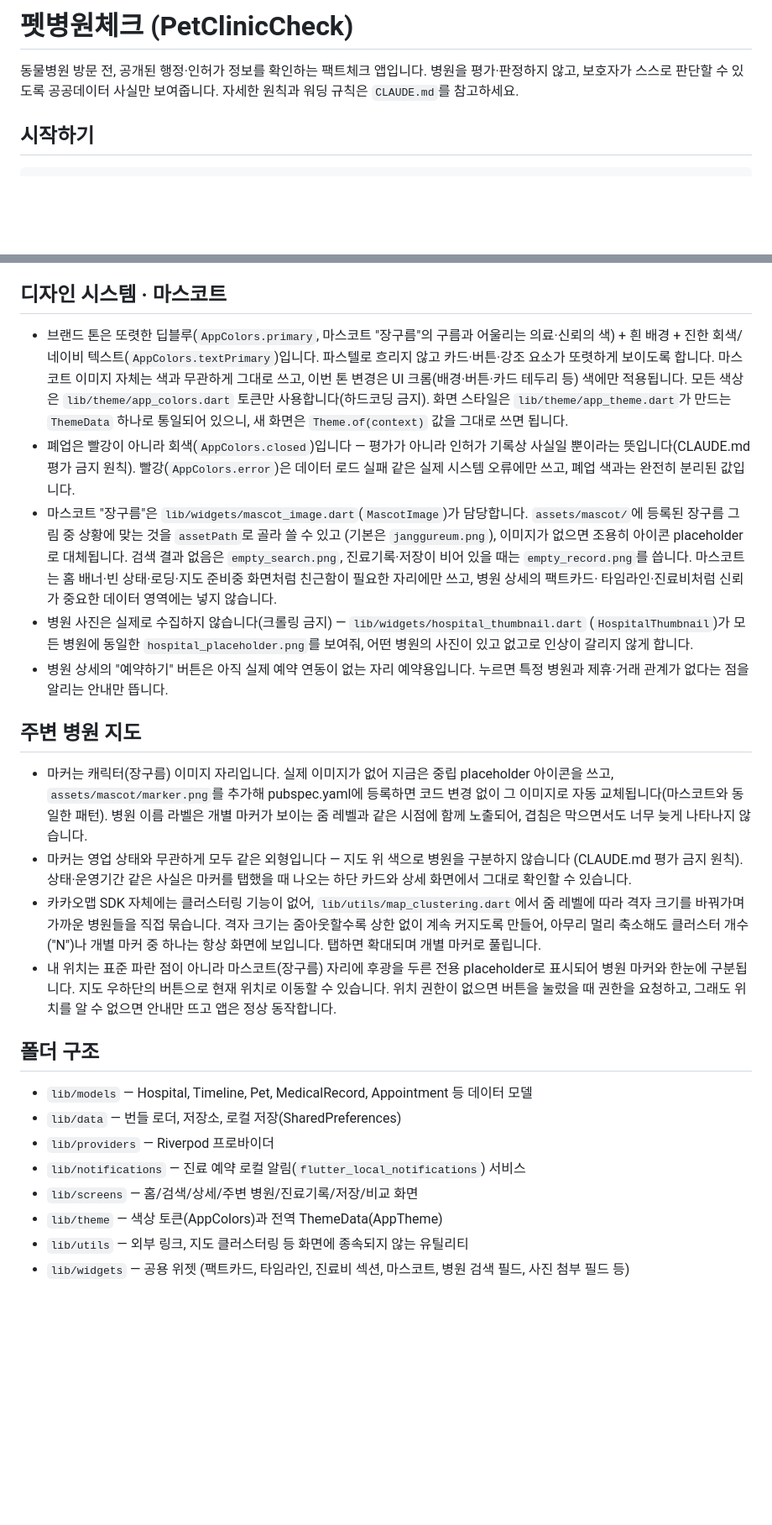
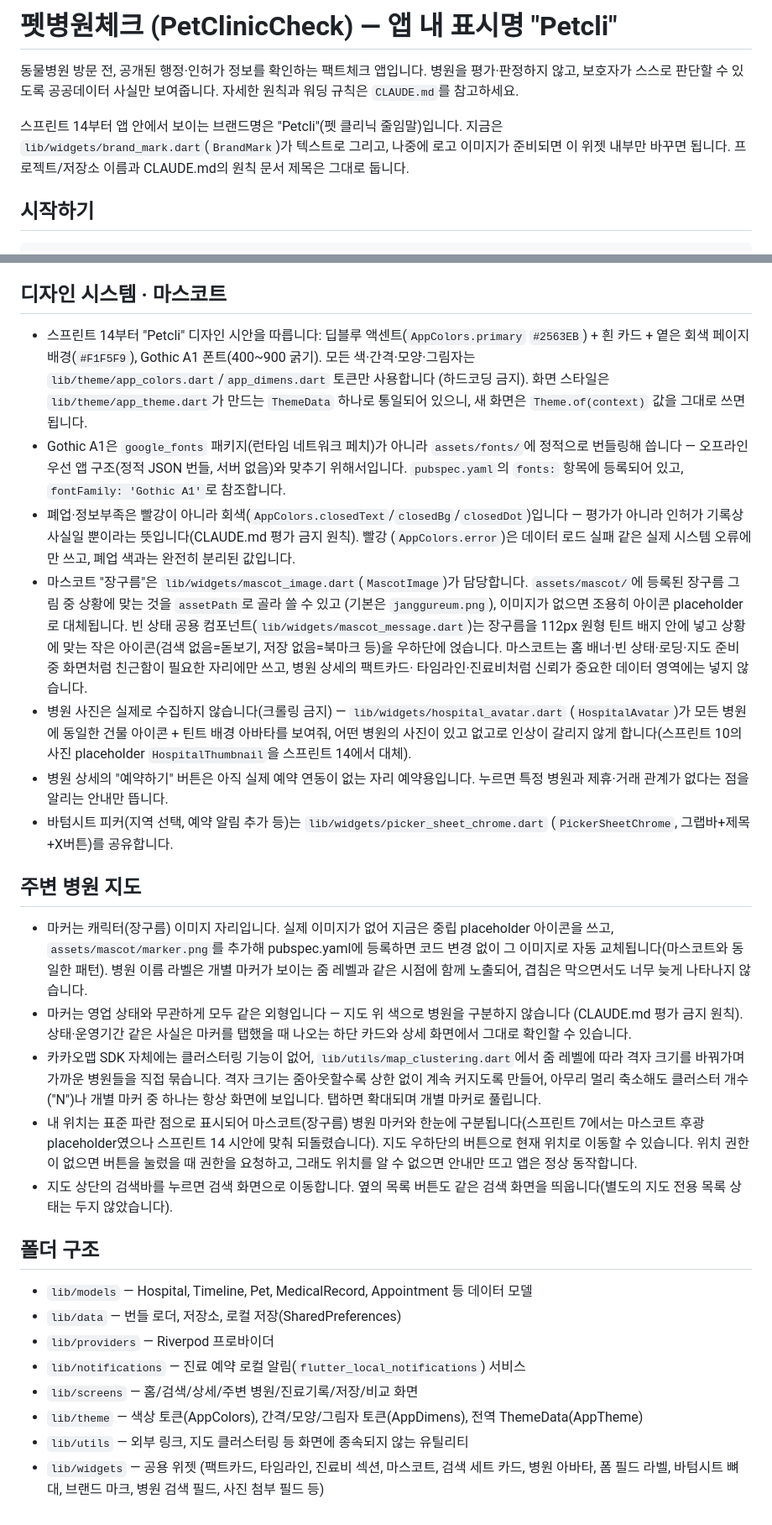
Before and after one commit to feelio1/godho, a Markdown page: README.md, 2 parts joined by grey strips. Shown at 84% size. GitHub-like rendering; blank space fills up the shorter version.

```diff
--- a/README.md
+++ b/README.md
@@ -1,8 +1,12 @@
-# 펫병원체크 (PetClinicCheck)
+# 펫병원체크 (PetClinicCheck) — 앱 내 표시명 "Petcli"
 
 동물병원 방문 전, 공개된 행정·인허가 정보를 확인하는 팩트체크 앱입니다.
 병원을 평가·판정하지 않고, 보호자가 스스로 판단할 수 있도록 공공데이터 사실만 보여줍니다.
 자세한 원칙과 워딩 규칙은 `CLAUDE.md`를 참고하세요.
+
+스프린트 14부터 앱 안에서 보이는 브랜드명은 "Petcli"(펫 클리닉 줄임말)입니다. 지금은
+`lib/widgets/brand_mark.dart`(`BrandMark`)가 텍스트로 그리고, 나중에 로고 이미지가 준비되면
+이 위젯 내부만 바꾸면 됩니다. 프로젝트/저장소 이름과 CLAUDE.md의 원칙 문서 제목은 그대로 둡니다.
 
 ## 시작하기
 
@@ -101,27 +105,33 @@ flutter run \
 
 ## 디자인 시스템 · 마스코트
 
-- 브랜드 톤은 또렷한 딥블루(`AppColors.primary`, 마스코트 "장구름"의 구름과 어울리는 의료·신뢰의
-  색) + 흰 배경 + 진한 회색/네이비 텍스트(`AppColors.textPrimary`)입니다. 파스텔로 흐리지 않고
-  카드·버튼·강조 요소가 또렷하게 보이도록 합니다. 마스코트 이미지 자체는 색과 무관하게 그대로
-  쓰고, 이번 톤 변경은 UI 크롬(배경·버튼·카드 테두리 등) 색에만 적용됩니다. 모든 색상은
-  `lib/theme/app_colors.dart` 토큰만 사용합니다(하드코딩 금지). 화면 스타일은
-  `lib/theme/app_theme.dart`가 만드는 `ThemeData` 하나로 통일되어 있으니, 새 화면은
-  `Theme.of(context)` 값을 그대로 쓰면 됩니다.
-- 폐업은 빨강이 아니라 회색(`AppColors.closed`)입니다 — 평가가 아니라 인허가 기록상 사실일
-  뿐이라는 뜻입니다(CLAUDE.md 평가 금지 원칙). 빨강(`AppColors.error`)은 데이터 로드 실패 같은
-  실제 시스템 오류에만 쓰고, 폐업 색과는 완전히 분리된 값입니다.
+- 스프린트 14부터 "Petcli" 디자인 시안을 따릅니다: 딥블루 액센트(`AppColors.primary`
+  `#2563EB`) + 흰 카드 + 옅은 회색 페이지 배경(`#F1F5F9`), Gothic A1 폰트(400~900 굵기).
+  모든 색·간격·모양·그림자는 `lib/theme/app_colors.dart`/`app_dimens.dart` 토큰만 사용합니다
+  (하드코딩 금지). 화면 스타일은 `lib/theme/app_theme.dart`가 만드는 `ThemeData` 하나로
+  통일되어 있으니, 새 화면은 `Theme.of(context)` 값을 그대로 쓰면 됩니다.
+- Gothic A1은 `google_fonts` 패키지(런타임 네트워크 페치)가 아니라 `assets/fonts/`에 정적으로
+  번들링해 씁니다 — 오프라인 우선 앱 구조(정적 JSON 번들, 서버 없음)와 맞추기 위해서입니다.
+  `pubspec.yaml`의 `fonts:` 항목에 등록되어 있고, `fontFamily: 'Gothic A1'`로 참조합니다.
+- 폐업·정보부족은 빨강이 아니라 회색(`AppColors.closedText`/`closedBg`/`closedDot`)입니다 —
+  평가가 아니라 인허가 기록상 사실일 뿐이라는 뜻입니다(CLAUDE.md 평가 금지 원칙). 빨강
+  (`AppColors.error`)은 데이터 로드 실패 같은 실제 시스템 오류에만 쓰고, 폐업 색과는 완전히
+  분리된 값입니다.
 - 마스코트 "장구름"은 `lib/widgets/mascot_image.dart`(`MascotImage`)가 담당합니다.
   `assets/mascot/`에 등록된 장구름 그림 중 상황에 맞는 것을 `assetPath`로 골라 쓸 수 있고
-  (기본은 `janggureum.png`), 이미지가 없으면 조용히 아이콘 placeholder로 대체됩니다. 검색 결과
-  없음은 `empty_search.png`, 진료기록·저장이 비어 있을 때는 `empty_record.png`를 씁니다. 마스코트는
+  (기본은 `janggureum.png`), 이미지가 없으면 조용히 아이콘 placeholder로 대체됩니다. 빈 상태
+  공용 컴포넌트(`lib/widgets/mascot_message.dart`)는 장구름을 112px 원형 틴트 배지 안에 넣고
+  상황에 맞는 작은 아이콘(검색 없음=돋보기, 저장 없음=북마크 등)을 우하단에 얹습니다. 마스코트는
   홈 배너·빈 상태·로딩·지도 준비중 화면처럼 친근함이 필요한 자리에만 쓰고, 병원 상세의 팩트카드·
   타임라인·진료비처럼 신뢰가 중요한 데이터 영역에는 넣지 않습니다.
-- 병원 사진은 실제로 수집하지 않습니다(크롤링 금지) — `lib/widgets/hospital_thumbnail.dart`
-  (`HospitalThumbnail`)가 모든 병원에 동일한 `hospital_placeholder.png`를 보여줘, 어떤 병원의
-  사진이 있고 없고로 인상이 갈리지 않게 합니다.
+- 병원 사진은 실제로 수집하지 않습니다(크롤링 금지) — `lib/widgets/hospital_avatar.dart`
+  (`HospitalAvatar`)가 모든 병원에 동일한 건물 아이콘 + 틴트 배경 아바타를 보여줘, 어떤
+  병원의 사진이 있고 없고로 인상이 갈리지 않게 합니다(스프린트 10의 사진 placeholder
+  `HospitalThumbnail`을 스프린트 14에서 대체).
 - 병원 상세의 "예약하기" 버튼은 아직 실제 예약 연동이 없는 자리 예약용입니다. 누르면 특정
   병원과 제휴·거래 관계가 없다는 점을 알리는 안내만 뜹니다.
+- 바텀시트 피커(지역 선택, 예약 알림 추가 등)는 `lib/widgets/picker_sheet_chrome.dart`
+  (`PickerSheetChrome`, 그랩바+제목+X버튼)를 공유합니다.
 
 ## 주변 병원 지도
 
@@ -136,10 +146,12 @@ flutter run \
   레벨에 따라 격자 크기를 바꿔가며 가까운 병원들을 직접 묶습니다. 격자 크기는 줌아웃할수록
   상한 없이 계속 커지도록 만들어, 아무리 멀리 축소해도 클러스터 개수("N")나 개별 마커 중
   하나는 항상 화면에 보입니다. 탭하면 확대되며 개별 마커로 풀립니다.
-- 내 위치는 표준 파란 점이 아니라 마스코트(장구름) 자리에 후광을 두른 전용 placeholder로
-  표시되어 병원 마커와 한눈에 구분됩니다. 지도 우하단의 버튼으로 현재 위치로 이동할 수
-  있습니다. 위치 권한이 없으면 버튼을 눌렀을 때 권한을 요청하고, 그래도 위치를 알 수 없으면
-  안내만 뜨고 앱은 정상 동작합니다.
+- 내 위치는 표준 파란 점으로 표시되어 마스코트(장구름) 병원 마커와 한눈에 구분됩니다(스프린트
+  7에서는 마스코트 후광 placeholder였으나 스프린트 14 시안에 맞춰 되돌렸습니다). 지도
+  우하단의 버튼으로 현재 위치로 이동할 수 있습니다. 위치 권한이 없으면 버튼을 눌렀을 때
+  권한을 요청하고, 그래도 위치를 알 수 없으면 안내만 뜨고 앱은 정상 동작합니다.
+- 지도 상단의 검색바를 누르면 검색 화면으로 이동합니다. 옆의 목록 버튼도 같은 검색 화면을
+  띄웁니다(별도의 지도 전용 목록 상태는 두지 않았습니다).
 
 ## 폴더 구조
 
@@ -148,6 +160,7 @@ flutter run \
 - `lib/providers` — Riverpod 프로바이더
 - `lib/notifications` — 진료 예약 로컬 알림(`flutter_local_notifications`) 서비스
 - `lib/screens` — 홈/검색/상세/주변 병원/진료기록/저장/비교 화면
-- `lib/theme` — 색상 토큰(AppColors)과 전역 ThemeData(AppTheme)
+- `lib/theme` — 색상 토큰(AppColors), 간격/모양/그림자 토큰(AppDimens), 전역 ThemeData(AppTheme)
 - `lib/utils` — 외부 링크, 지도 클러스터링 등 화면에 종속되지 않는 유틸리티
-- `lib/widgets` — 공용 위젯 (팩트카드, 타임라인, 진료비 섹션, 마스코트, 병원 검색 필드, 사진 첨부 필드 등)
+- `lib/widgets` — 공용 위젯 (팩트카드, 타임라인, 진료비 섹션, 마스코트, 검색 세트 카드, 병원
+  아바타, 폼 필드 라벨, 바텀시트 뼈대, 브랜드 마크, 병원 검색 필드, 사진 첨부 필드 등)
```
Also changed, not shown: docs/sprint-14.md (added, +66 -0 lines).
